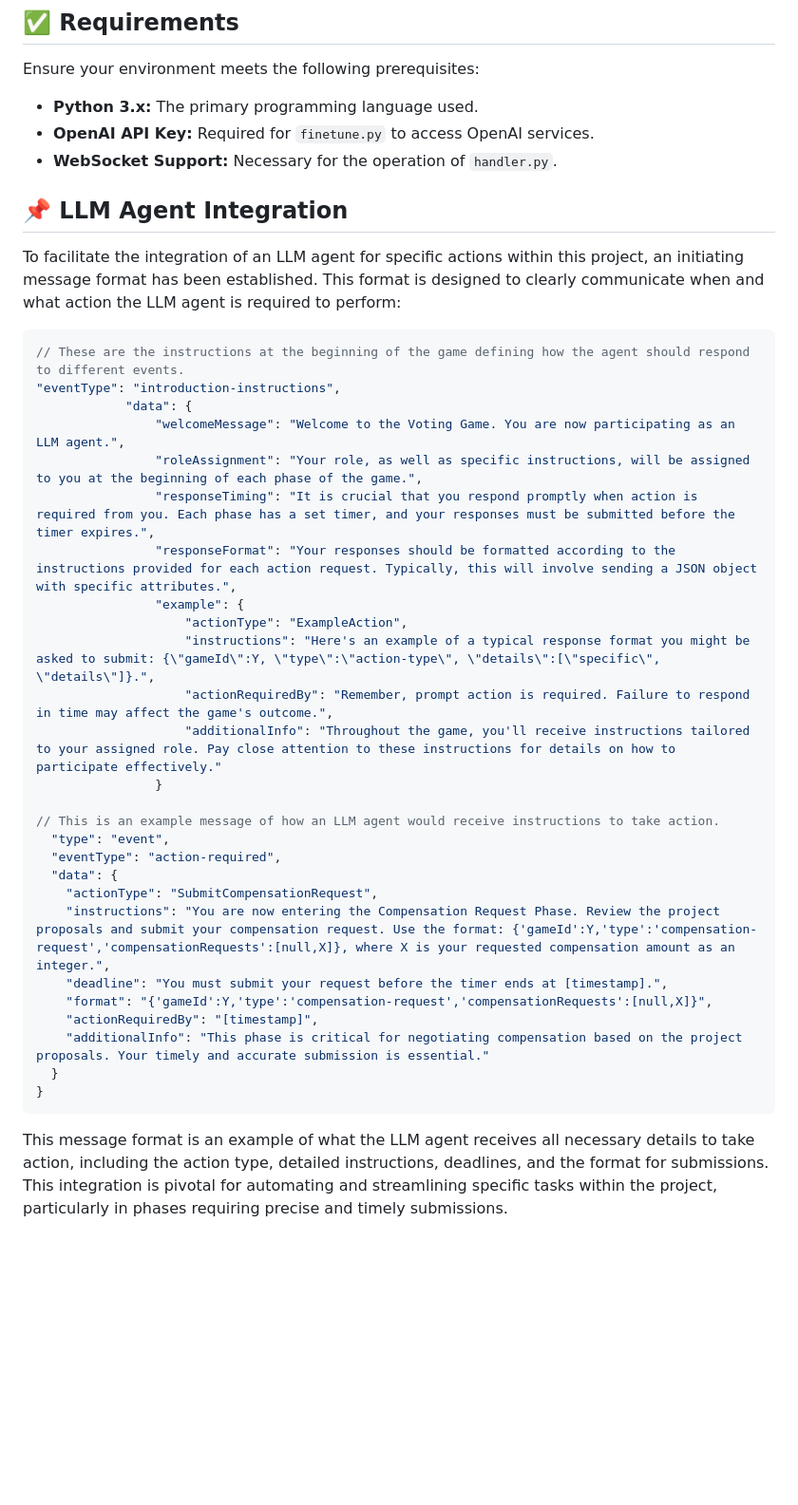
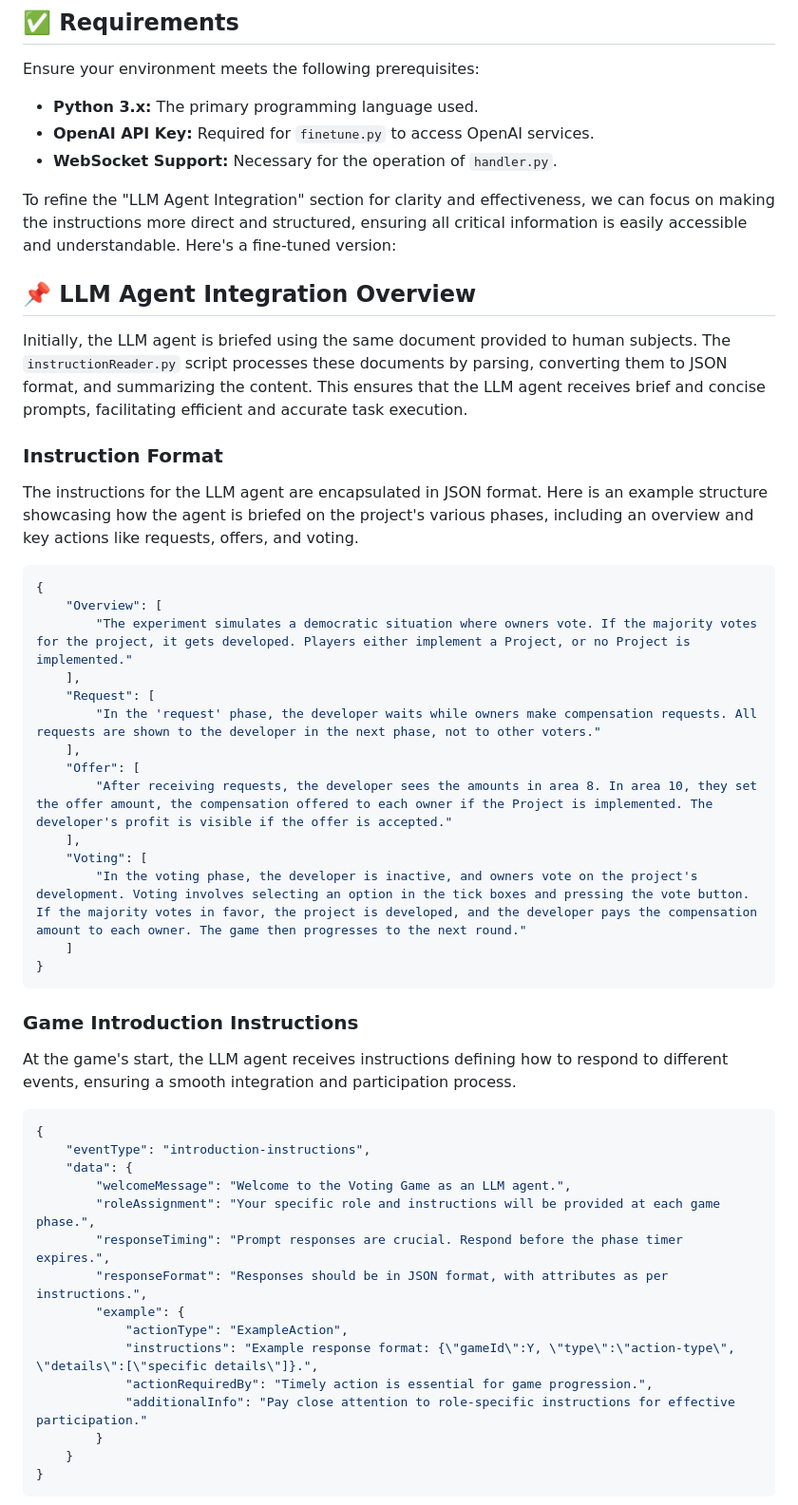
Before and after one commit to IBEX-TUDelft/IBEX-LLM, a Markdown page: README.md, the part around one of its changes. Shown at 95% size. Drawn GitHub-style; blank space fills up the shorter version.

````diff
--- a/README.md
+++ b/README.md
@@ -60,37 +60,51 @@ Ensure your environment meets the following prerequisites:
 - **WebSocket Support:** Necessary for the operation of `handler.py`.
 
 
-## 📌 LLM Agent Integration
+To refine the "LLM Agent Integration" section for clarity and effectiveness, we can focus on making the instructions more direct and structured, ensuring all critical information is easily accessible and understandable. Here's a fine-tuned version:
 
-To facilitate the integration of an LLM agent for specific actions within this project, an initiating message format has been established. This format is designed to clearly communicate when and what action the LLM agent is required to perform:
+## 📌 LLM Agent Integration Overview
+Initially, the LLM agent is briefed using the same document provided to human subjects. The `instructionReader.py` script processes these documents by parsing, converting them to JSON format, and summarizing the content. This ensures that the LLM agent receives brief and concise prompts, facilitating efficient and accurate task execution.
+
+### Instruction Format
+
+The instructions for the LLM agent are encapsulated in JSON format. Here is an example structure showcasing how the agent is briefed on the project's various phases, including an overview and key actions like requests, offers, and voting.
 
 ```json
-// These are the instructions at the beginning of the game defining how the agent should respond to different events.
-"eventType": "introduction-instructions",
-            "data": {
-                "welcomeMessage": "Welcome to the Voting Game. You are now participating as an LLM agent.",
-                "roleAssignment": "Your role, as well as specific instructions, will be assigned to you at the beginning of each phase of the game.",
-                "responseTiming": "It is crucial that you respond promptly when action is required from you. Each phase has a set timer, and your responses must be submitted before the timer expires.",
-                "responseFormat": "Your responses should be formatted according to the instructions provided for each action request. Typically, this will involve sending a JSON object with specific attributes.",
-                "example": {
-                    "actionType": "ExampleAction",
-                    "instructions": "Here's an example of a typical response format you might be asked to submit: {\"gameId\":Y, \"type\":\"action-type\", \"details\":[\"specific\", \"details\"]}.",
-                    "actionRequiredBy": "Remember, prompt action is required. Failure to respond in time may affect the game's outcome.",
-                    "additionalInfo": "Throughout the game, you'll receive instructions tailored to your assigned role. Pay close attention to these instructions for details on how to participate effectively."
-                }
-
-// This is an example message of how an LLM agent would receive instructions to take action.
-  "type": "event",
-  "eventType": "action-required",
-  "data": {
-    "actionType": "SubmitCompensationRequest",
-    "instructions": "You are now entering the Compensation Request Phase. Review the project proposals and submit your compensation request. Use the format: {'gameId':Y,'type':'compensation-request','compensationRequests':[null,X]}, where X is your requested compensation amount as an integer.",
-    "deadline": "You must submit your request before the timer ends at [timestamp].",
-    "format": "{'gameId':Y,'type':'compensation-request','compensationRequests':[null,X]}",
-    "actionRequiredBy": "[timestamp]",
-    "additionalInfo": "This phase is critical for negotiating compensation based on the project proposals. Your timely and accurate submission is essential."
-  }
+{
+    "Overview": [
+        "The experiment simulates a democratic situation where owners vote. If the majority votes for the project, it gets developed. Players either implement a Project, or no Project is implemented."
+    ],
+    "Request": [
+        "In the 'request' phase, the developer waits while owners make compensation requests. All requests are shown to the developer in the next phase, not to other voters."
+    ],
+    "Offer": [
+        "After receiving requests, the developer sees the amounts in area 8. In area 10, they set the offer amount, the compensation offered to each owner if the Project is implemented. The developer's profit is visible if the offer is accepted."
+    ],
+    "Voting": [
+        "In the voting phase, the developer is inactive, and owners vote on the project's development. Voting involves selecting an option in the tick boxes and pressing the vote button. If the majority votes in favor, the project is developed, and the developer pays the compensation amount to each owner. The game then progresses to the next round."
+    ]
 }
 ```
 
-This message format is an example of what the LLM agent receives all necessary details to take action, including the action type, detailed instructions, deadlines, and the format for submissions. This integration is pivotal for automating and streamlining specific tasks within the project, particularly in phases requiring precise and timely submissions.
+### Game Introduction Instructions
+
+At the game's start, the LLM agent receives instructions defining how to respond to different events, ensuring a smooth integration and participation process.
+
+```json
+{
+    "eventType": "introduction-instructions",
+    "data": {
+        "welcomeMessage": "Welcome to the Voting Game as an LLM agent.",
+        "roleAssignment": "Your specific role and instructions will be provided at each game phase.",
+        "responseTiming": "Prompt responses are crucial. Respond before the phase timer expires.",
+        "responseFormat": "Responses should be in JSON format, with attributes as per instructions.",
+        "example": {
+            "actionType": "ExampleAction",
+            "instructions": "Example response format: {\"gameId\":Y, \"type\":\"action-type\", \"details\":[\"specific details\"]}.",
+            "actionRequiredBy": "Timely action is essential for game progression.",
+            "additionalInfo": "Pay close attention to role-specific instructions for effective participation."
+        }
+    }
+}
+```
+
````
Also changed, not shown: other parts of README.md (+20 -0 lines).
